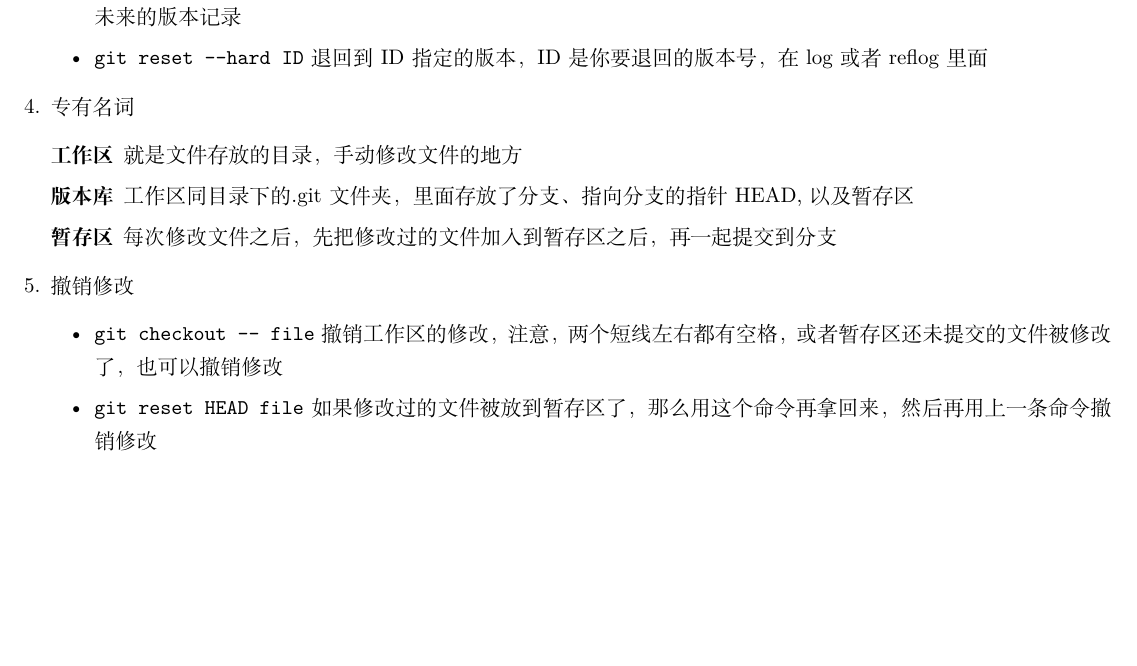
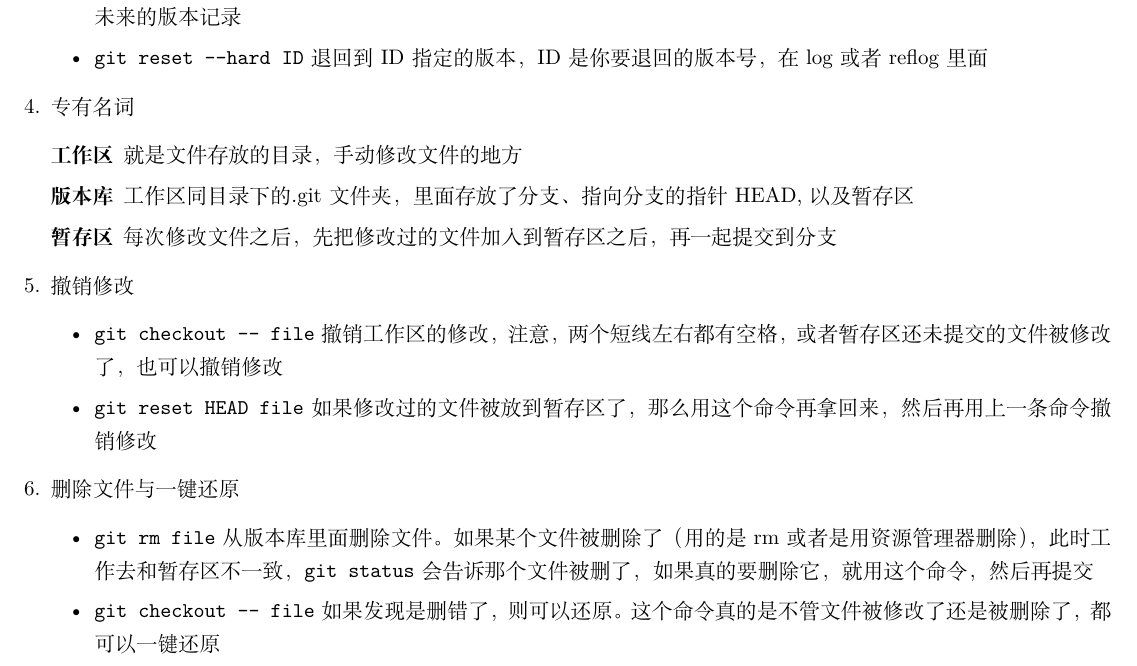
Before and after one commit to zzzzzzli/learngit, a LaTeX document (a.tex): part of the page, cut so that both start at the same text, the shorter picture padded with empty space. Compiled offline with XeLaTeX.

Commit message:
a.tex: rm and restore

```diff
--- a/a.tex
+++ b/a.tex
@@ -33,5 +33,10 @@
     \item \verb|git checkout -- file| 撤销工作区的修改，注意，两个短线左右都有空格，或者暂存区还未提交的文件被修改了，也可以撤销修改
     \item \verb|git reset HEAD file| 如果修改过的文件被放到暂存区了，那么用这个命令再拿回来，然后再用上一条命令撤销修改
   \end{itemize}
+  \item 删除文件与一键还原
+  \begin{itemize}
+    \item \verb|git rm file| 从版本库里面删除文件。如果某个文件被删除了（用的是 rm 或者是用资源管理器删除），此时工作去和暂存区不一致，\verb|git status| 会告诉那个文件被删了，如果真的要删除它，就用这个命令，然后再提交
+    \item \verb|git checkout -- file| 如果发现是删错了，则可以还原。这个命令真的是不管文件被修改了还是被删除了，都可以一键还原
+  \end{itemize}
 \end{enumerate}
 \end{document}
```
Also changed, not shown: a.pdf, 1 other file.
